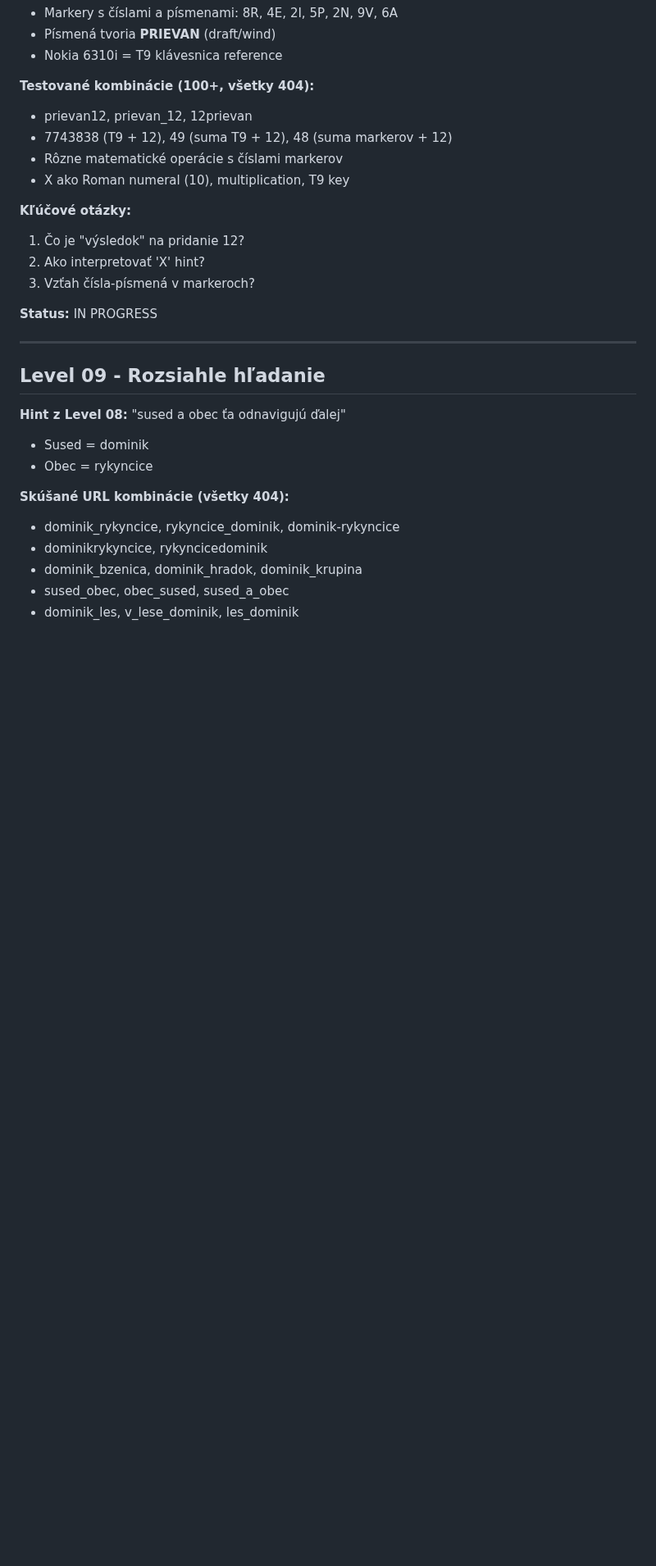
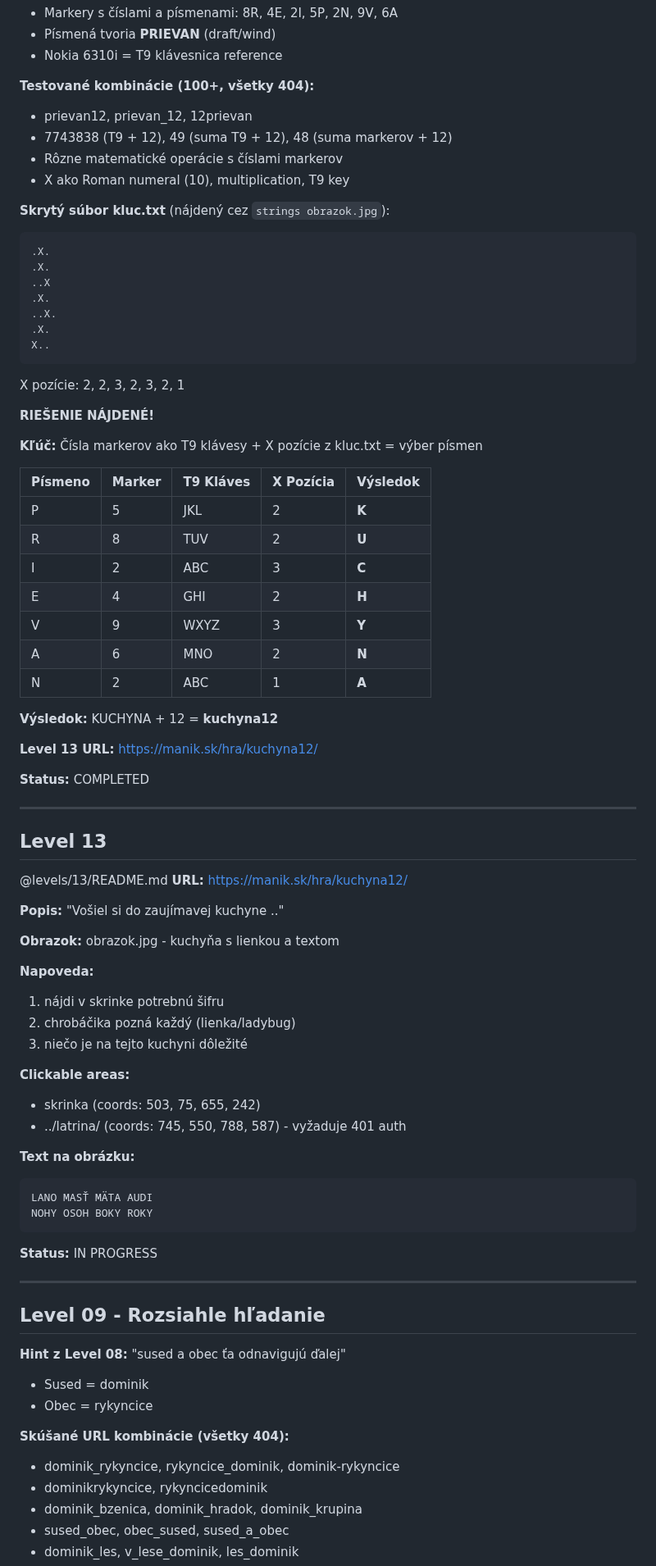
Before and after one commit to Samuell1/manik, a Markdown page: GAME_PROGRESS.md, the part around one of its changes. Shown at 82% size. Rendered like a GitHub page; blank space fills up the shorter version.

````diff
--- a/GAME_PROGRESS.md
+++ b/GAME_PROGRESS.md
@@ -546,10 +558,62 @@ Sused ti povedal dolezite cislo: 4868666
 - Rôzne matematické operácie s číslami markerov
 - X ako Roman numeral (10), multiplication, T9 key
 
-**Kľúčové otázky:**
-1. Čo je "výsledok" na pridanie 12?
-2. Ako interpretovať 'X' hint?
-3. Vzťah čísla-písmená v markeroch?
+**Skrytý súbor kluc.txt** (nájdený cez `strings obrazok.jpg`):
+```
+.X.
+.X.
+..X
+.X.
+..X.
+.X.
+X..
+```
+X pozície: 2, 2, 3, 2, 3, 2, 1
+
+**RIEŠENIE NÁJDENÉ!**
+
+**Kľúč:** Čísla markerov ako T9 klávesy + X pozície z kluc.txt = výber písmen
+
+| Písmeno | Marker | T9 Kláves | X Pozícia | Výsledok |
+|---------|--------|-----------|-----------|----------|
+| P | 5 | JKL | 2 | **K** |
+| R | 8 | TUV | 2 | **U** |
+| I | 2 | ABC | 3 | **C** |
+| E | 4 | GHI | 2 | **H** |
+| V | 9 | WXYZ | 3 | **Y** |
+| A | 6 | MNO | 2 | **N** |
+| N | 2 | ABC | 1 | **A** |
+
+**Výsledok:** KUCHYNA + 12 = **kuchyna12**
+
+**Level 13 URL:** https://manik.sk/hra/kuchyna12/
+
+**Status:** COMPLETED
+
+---
+
+## Level 13
+@levels/13/README.md
+**URL:** https://manik.sk/hra/kuchyna12/
+
+**Popis:** "Vošiel si do zaujímavej kuchyne .."
+
+**Obrazok:** obrazok.jpg - kuchyňa s lienkou a textom
+
+**Napoveda:**
+1. nájdi v skrinke potrebnú šifru
+2. chrobáčika pozná každý (lienka/ladybug)
+3. niečo je na tejto kuchyni dôležité
+
+**Clickable areas:**
+- skrinka (coords: 503, 75, 655, 242)
+- ../latrina/ (coords: 745, 550, 788, 587) - vyžaduje 401 auth
+
+**Text na obrázku:**
+```
+LANO MASŤ MÄTA AUDI
+NOHY OSOH BOKY ROKY
+```
 
 **Status:** IN PROGRESS
 
````
Also changed, not shown: other parts of GAME_PROGRESS.md (+15 -3 lines).
